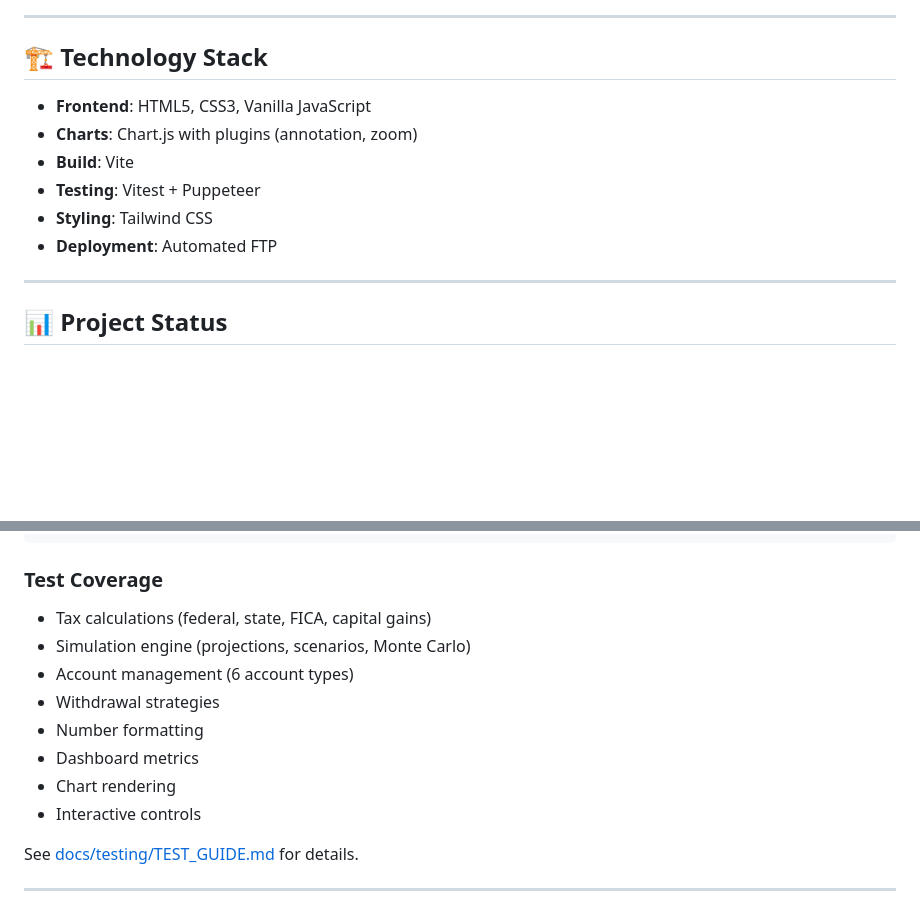
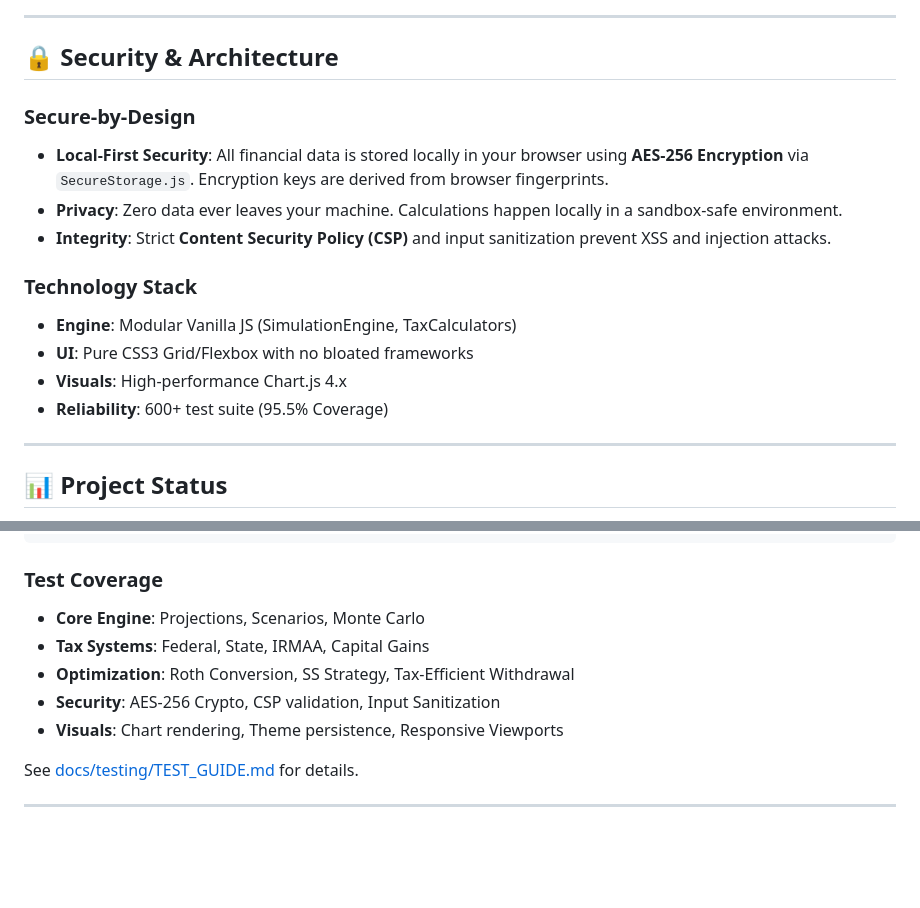
Before and after one commit to teeesss/retirefire, a Markdown page: README.md, 2 parts joined by grey strips. Drawn GitHub-style; blank space fills up the shorter version.

````diff
--- a/README.md
+++ b/README.md
@@ -98,14 +119,18 @@ RetireFire is a high-fidelity financial planning application designed to provide
 
 ---
 
-## 🏗️ Technology Stack
+## 🔒 Security & Architecture
 
-- **Frontend**: HTML5, CSS3, Vanilla JavaScript
-- **Charts**: Chart.js with plugins (annotation, zoom)
-- **Build**: Vite
-- **Testing**: Vitest + Puppeteer
-- **Styling**: Tailwind CSS
-- **Deployment**: Automated FTP
+### Secure-by-Design
+- **Local-First Security**: All financial data is stored locally in your browser using **AES-256 Encryption** via `SecureStorage.js`. Encryption keys are derived from browser fingerprints.
+- **Privacy**: Zero data ever leaves your machine. Calculations happen locally in a sandbox-safe environment.
+- **Integrity**: Strict **Content Security Policy (CSP)** and input sanitization prevent XSS and injection attacks.
+
+### Technology Stack
+- **Engine**: Modular Vanilla JS (SimulationEngine, TaxCalculators)
+- **UI**: Pure CSS3 Grid/Flexbox with no bloated frameworks
+- **Visuals**: High-performance Chart.js 4.x
+- **Reliability**: 600+ test suite (95.5% Coverage)
 
 ---
 
@@ -154,14 +179,11 @@ See [PROJECT_STATUS.md](PROJECT_STATUS.md) for detailed session logs.
 ```
 
 ### Test Coverage
-- Tax calculations (federal, state, FICA, capital gains)
-- Simulation engine (projections, scenarios, Monte Carlo)
-- Account management (6 account types)
-- Withdrawal strategies
-- Number formatting
-- Dashboard metrics
-- Chart rendering
-- Interactive controls
+- **Core Engine**: Projections, Scenarios, Monte Carlo
+- **Tax Systems**: Federal, State, IRMAA, Capital Gains
+- **Optimization**: Roth Conversion, SS Strategy, Tax-Efficient Withdrawal
+- **Security**: AES-256 Crypto, CSP validation, Input Sanitization
+- **Visuals**: Chart rendering, Theme persistence, Responsive Viewports
 
 See [docs/testing/TEST_GUIDE.md](docs/testing/TEST_GUIDE.md) for details.
 
````
Also changed, not shown: other parts of README.md (+51 -30 lines), PROJECT_STATUS.md (+3 -3 lines).
